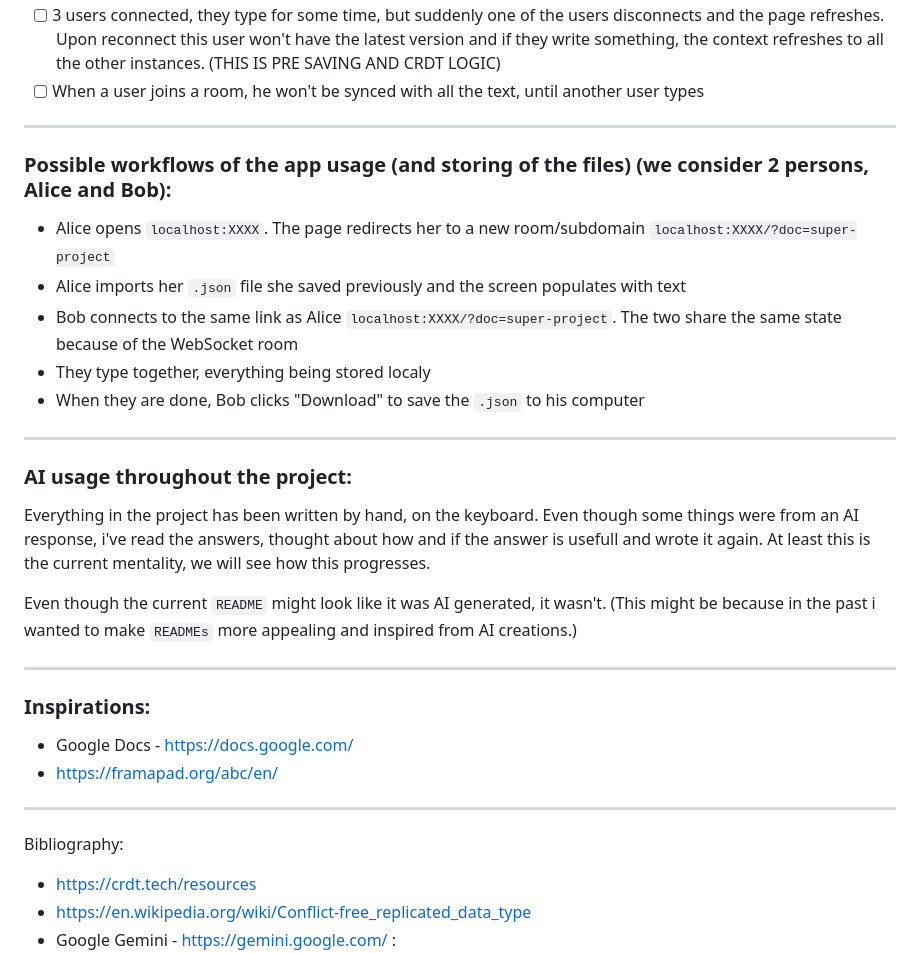
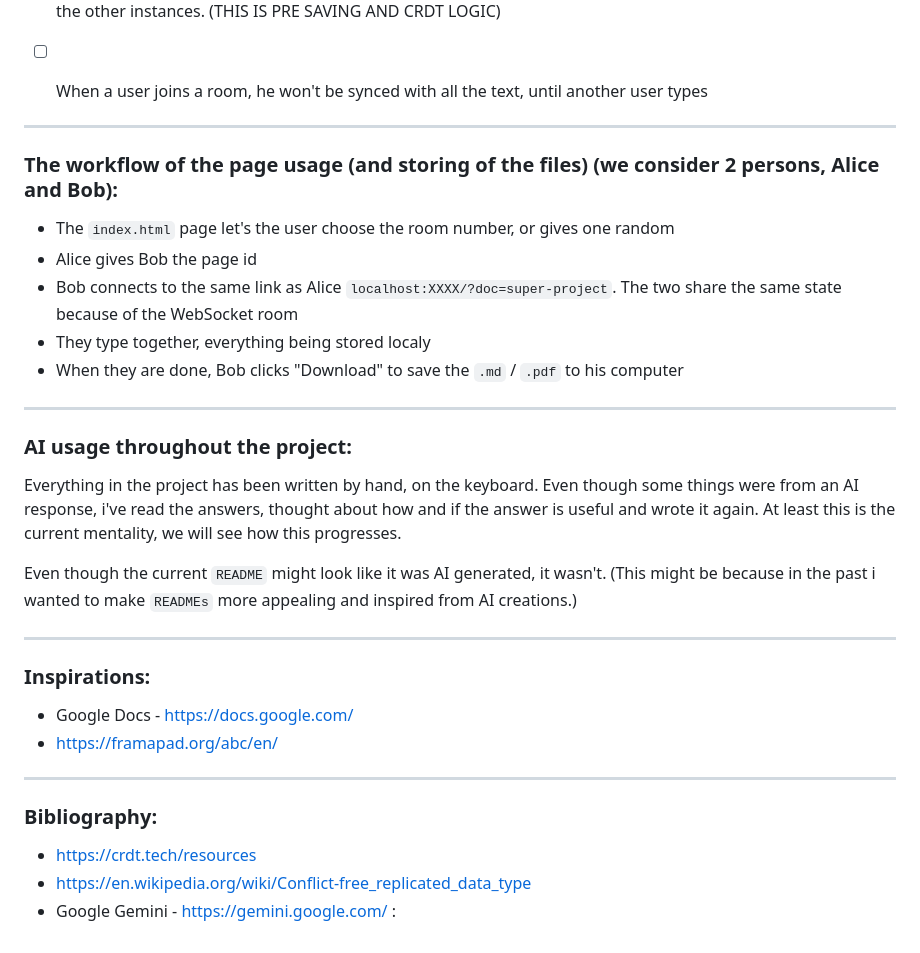
Before and after one commit to MrRaven07/MultipleHelpCRDT, a Markdown page: README.md, the part around one of its changes. Rendered like a GitHub page.

```diff
--- a/README.md
+++ b/README.md
@@ -87,20 +101,23 @@ Bugs:
 - [ ] 3 users connected, they type for some time, but suddenly one of the users disconnects and the page refreshes. Upon reconnect this user won't have the latest version and if they write something, the context refreshes to all the other instances. (THIS IS PRE SAVING AND CRDT LOGIC)
 - [ ] When a user joins a room, he won't be synced with all the text, until another user types
 
+
 ---
 
-### Possible workflows of the app usage (and storing of the files) (we consider 2 persons, Alice and Bob):
-- Alice opens `localhost:XXXX`. The page redirects her to a new room/subdomain `localhost:XXXX/?doc=super-project`
-- Alice imports her `.json` file she saved previously and the screen populates with text
+### The workflow of the page usage (and storing of the files) (we consider 2 persons, Alice and Bob):
+- The `index.html` page let's the user choose the room number, or gives one random
+- Alice gives Bob the page id
 - Bob connects to the same link as Alice `localhost:XXXX/?doc=super-project`. The two share the same state because of the WebSocket room
 - They type together, everything being stored localy
-- When they are done, Bob clicks "Download" to save the `.json` to his computer
+- When they are done, Bob clicks "Download" to save the `.md` / `.pdf` to his computer
+
 ---
 
 ### AI usage throughout the project:
 
-Everything in the project has been written by hand, on the keyboard. Even though some things were from an AI response, i've read the answers, thought about how and if the answer is usefull and wrote it again.
+Everything in the project has been written by hand, on the keyboard. Even though some things were from an AI response, i've read the answers, thought about how and if the answer is useful and wrote it again.
 At least this is the current mentality, we will see how this progresses.
+
 
 Even though the current `README` might look like it was AI generated, it wasn't. (This might be because in the past i wanted to make `READMEs` more appealing and inspired from AI creations.)
 
@@ -111,7 +128,7 @@ Even though the current `README` might look like it was AI generated, it wasn't.
 - https://framapad.org/abc/en/
 
 ---
-Bibliography:
+### Bibliography:
 - https://crdt.tech/resources
 - https://en.wikipedia.org/wiki/Conflict-free_replicated_data_type
 - Google Gemini - https://gemini.google.com/ :
```
Also changed, not shown: other parts of README.md (+25 -11 lines), DETAILS.md (+14 -16 lines), QUESTIONS.md (+15 -1 lines), README_images/snapshot2026-07-24.png (added).
